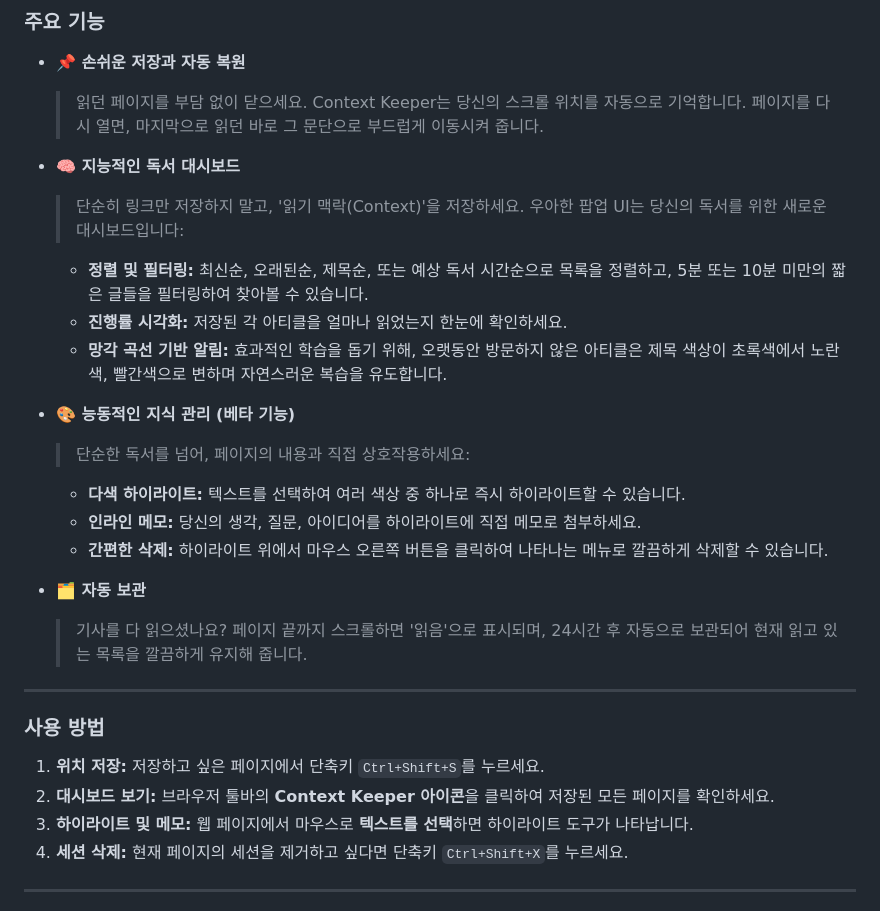
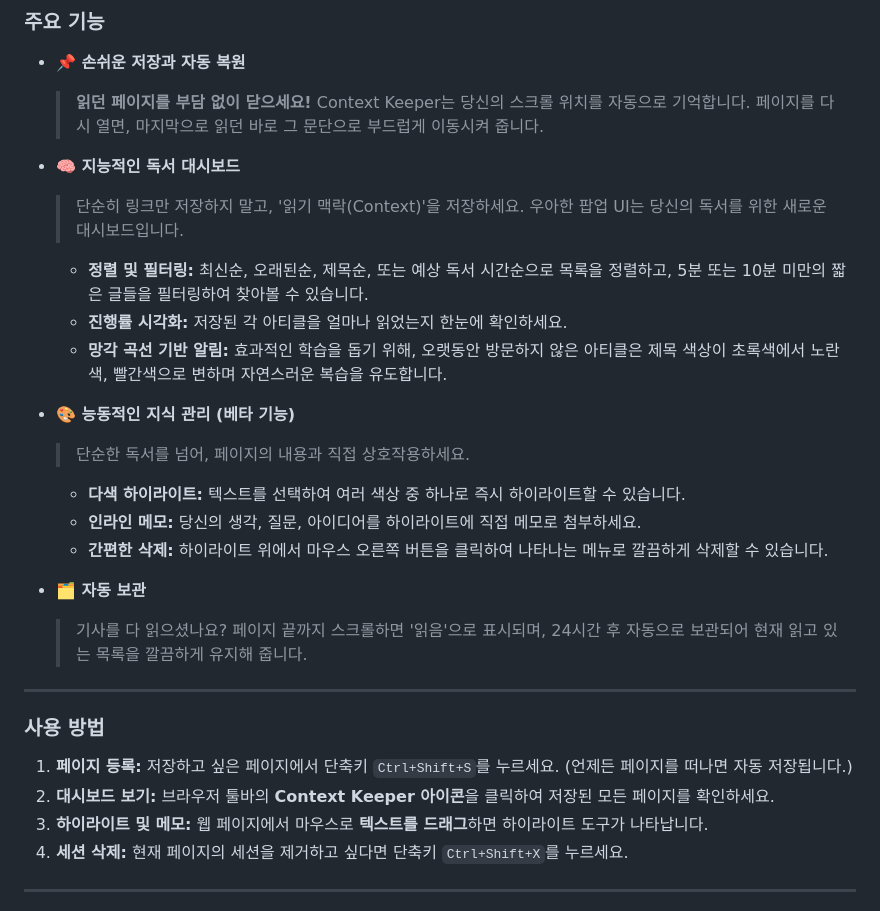
Before and after one commit to utact/context-keeper, a Markdown page: README_USER.md, the part around the change. Drawn GitHub-style.

```diff
--- a/README_USER.md
+++ b/README_USER.md
@@ -10,11 +10,11 @@
 
 - **📌 손쉬운 저장과 자동 복원**
 
-  > 읽던 페이지를 부담 없이 닫으세요. Context Keeper는 당신의 스크롤 위치를 자동으로 기억합니다. 페이지를 다시 열면, 마지막으로 읽던 바로 그 문단으로 부드럽게 이동시켜 줍니다.
+  > **읽던 페이지를 부담 없이 닫으세요!** Context Keeper는 당신의 스크롤 위치를 자동으로 기억합니다. 페이지를 다시 열면, 마지막으로 읽던 바로 그 문단으로 부드럽게 이동시켜 줍니다.
 
 - **🧠 지능적인 독서 대시보드**
 
-  > 단순히 링크만 저장하지 말고, '읽기 맥락(Context)'을 저장하세요. 우아한 팝업 UI는 당신의 독서를 위한 새로운 대시보드입니다:
+  > 단순히 링크만 저장하지 말고, '읽기 맥락(Context)'을 저장하세요. 우아한 팝업 UI는 당신의 독서를 위한 새로운 대시보드입니다.
 
   - **정렬 및 필터링:** 최신순, 오래된순, 제목순, 또는 예상 독서 시간순으로 목록을 정렬하고, 5분 또는 10분 미만의 짧은 글들을 필터링하여 찾아볼 수 있습니다.
   - **진행률 시각화:** 저장된 각 아티클을 얼마나 읽었는지 한눈에 확인하세요.
@@ -22,7 +22,7 @@
 
 - **🎨 능동적인 지식 관리 (베타 기능)**
 
-  > 단순한 독서를 넘어, 페이지의 내용과 직접 상호작용하세요:
+  > 단순한 독서를 넘어, 페이지의 내용과 직접 상호작용하세요.
 
   - **다색 하이라이트:** 텍스트를 선택하여 여러 색상 중 하나로 즉시 하이라이트할 수 있습니다.
   - **인라인 메모:** 당신의 생각, 질문, 아이디어를 하이라이트에 직접 메모로 첨부하세요.
@@ -35,9 +35,9 @@
 
 ### 사용 방법
 
-1.  **위치 저장:** 저장하고 싶은 페이지에서 단축키 `Ctrl+Shift+S`를 누르세요.
+1.  **페이지 등록:** 저장하고 싶은 페이지에서 단축키 `Ctrl+Shift+S`를 누르세요. (언제든 페이지를 떠나면 자동 저장됩니다.)
 2.  **대시보드 보기:** 브라우저 툴바의 **Context Keeper 아이콘**을 클릭하여 저장된 모든 페이지를 확인하세요.
-3.  **하이라이트 및 메모:** 웹 페이지에서 마우스로 **텍스트를 선택**하면 하이라이트 도구가 나타납니다.
+3.  **하이라이트 및 메모:** 웹 페이지에서 마우스로 **텍스트를 드래그**하면 하이라이트 도구가 나타납니다.
 4.  **세션 삭제:** 현재 페이지의 세션을 제거하고 싶다면 단축키 `Ctrl+Shift+X`를 누르세요.
 
 ---
```
